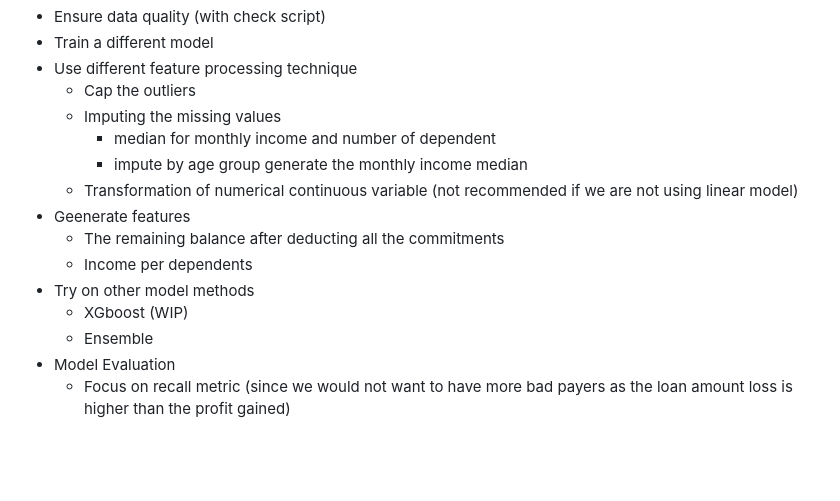
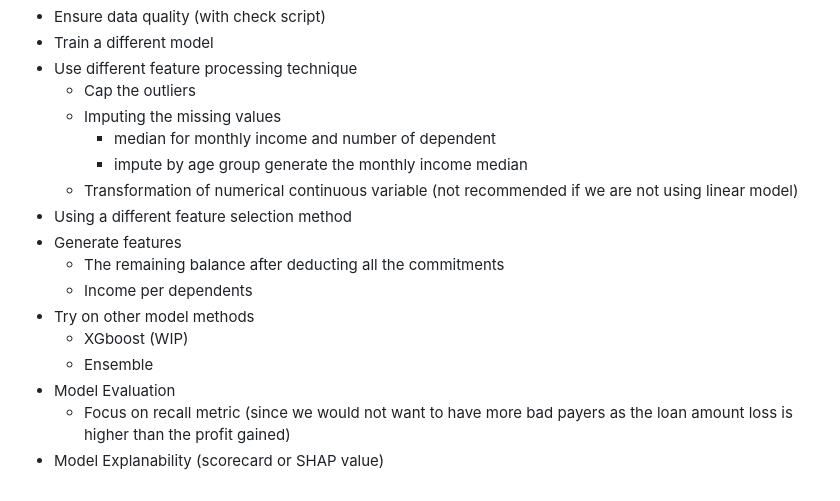
Before and after one commit to jakechinmk/data_science, a Markdown page: give_me_credit/readme.md, the part around the change. Drawn GitHub-style; blank space fills up the shorter version.

```diff
--- a/give_me_credit/readme.md
+++ b/give_me_credit/readme.md
@@ -122,7 +122,8 @@ The questions are revolving around few factors
     - median for monthly income and number of dependent
     - impute by age group generate the monthly income median
   - Transformation of numerical continuous variable (not recommended if we are not using linear model)
-- Geenerate features
+- Using a different feature selection method
+- Generate features
   - The remaining balance after deducting all the commitments
   - Income per dependents
 - Try on other model methods
@@ -130,3 +131,4 @@ The questions are revolving around few factors
   - Ensemble
 - Model Evaluation
   - Focus on recall metric (since we would not want to have more bad payers as the loan amount loss is higher than the profit gained)
+- Model Explanability (scorecard or SHAP value)
```
